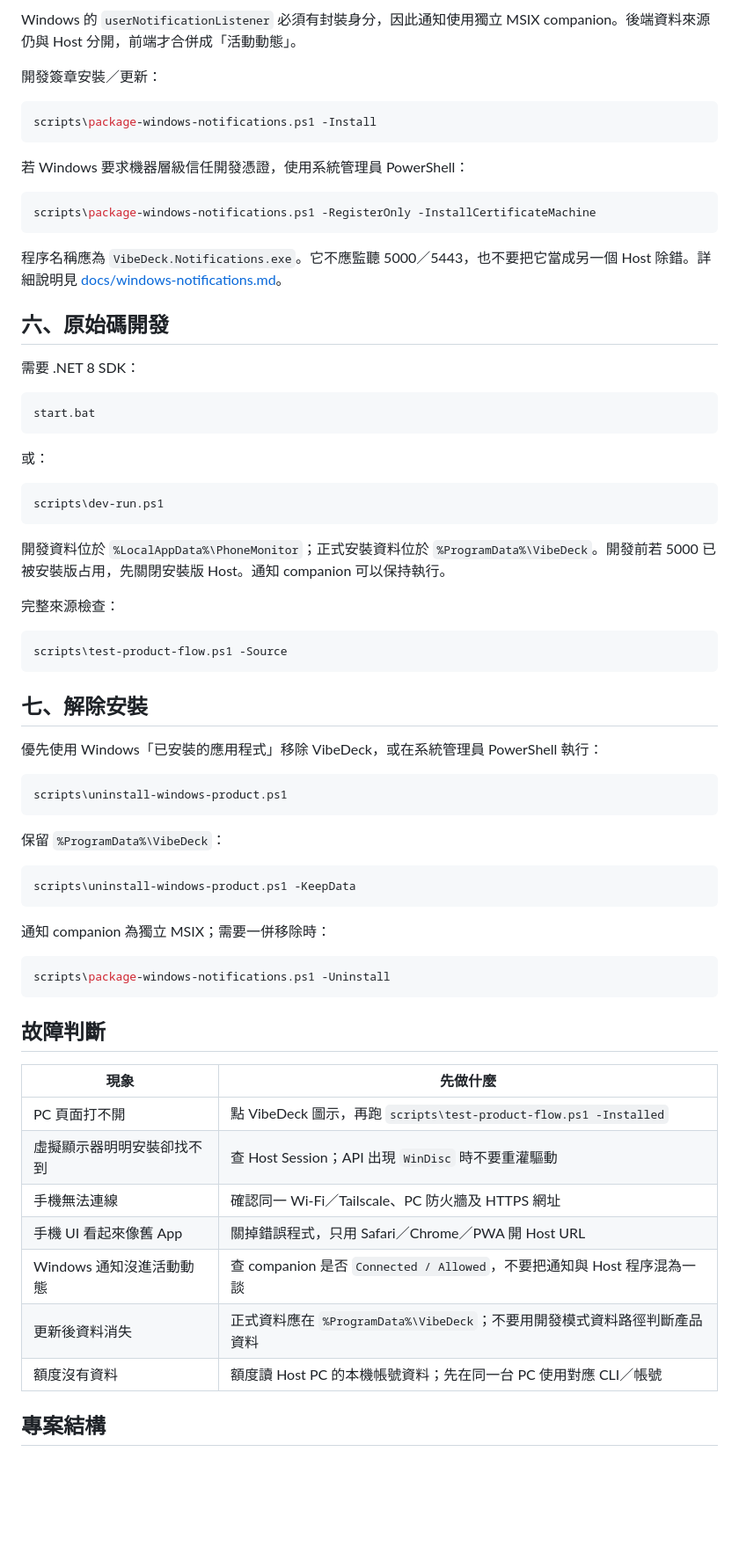
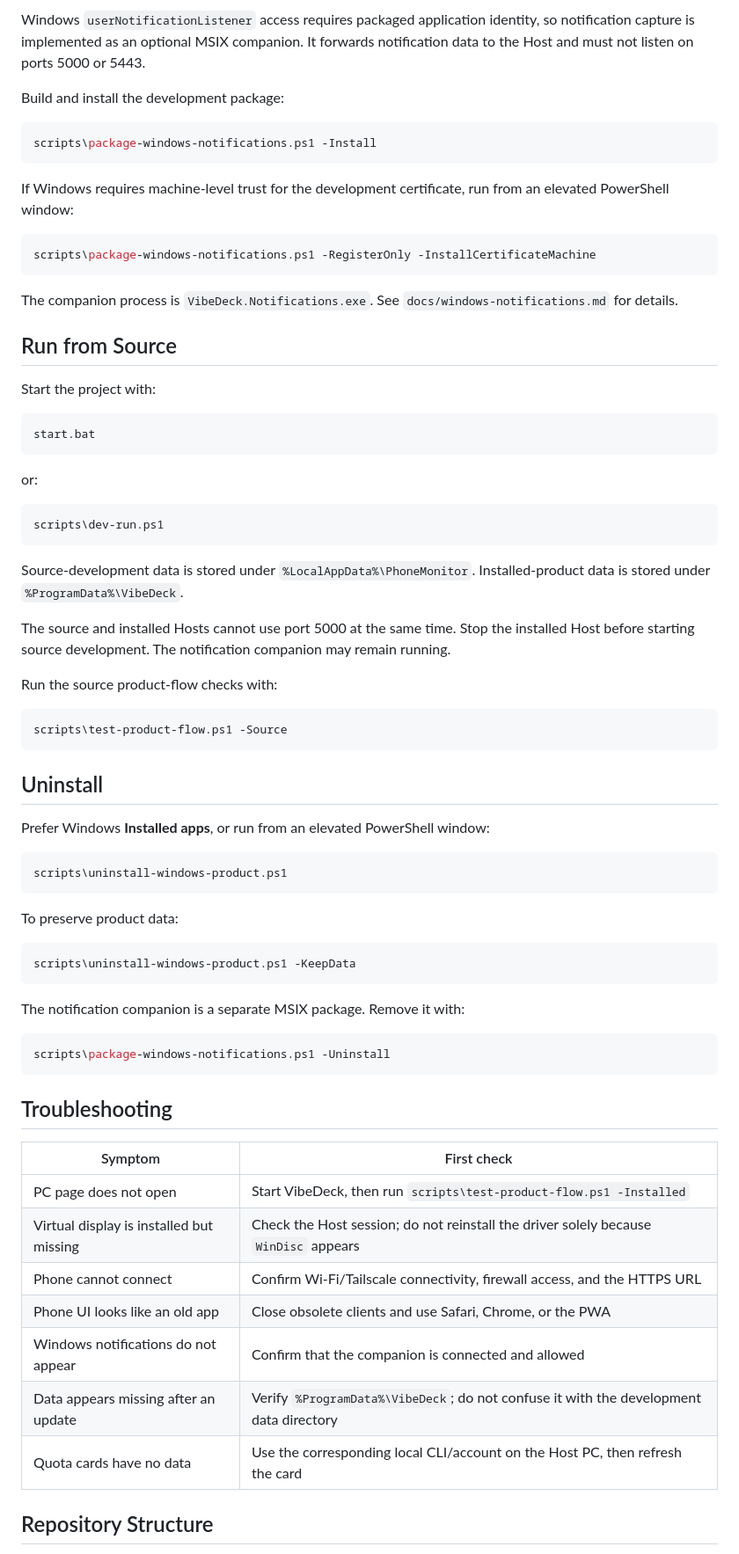
Before and after one commit to mabyes1/phoneMonitor, a Markdown page: README.md, the part around one of its changes. Shown at 88% size. Rendered like a GitHub page; blank space fills up the shorter version.

````diff
--- a/README.md
+++ b/README.md
@@ -128,73 +148,75 @@ Host 必須在本機登入桌面 Session 執行。若 API 只回傳 `WinDisc 102
 
-Windows 的 `userNotificationListener` 必須有封裝身分，因此通知使用獨立 MSIX companion。後端資料來源仍與 Host 分開，前端才合併成「活動動態」。
+Windows `userNotificationListener` access requires packaged application identity, so notification capture is implemented as an optional MSIX companion. It forwards notification data to the Host and must not listen on ports 5000 or 5443.
 
-開發簽章安裝／更新：
+Build and install the development package:
 
 ```powershell
 scripts\package-windows-notifications.ps1 -Install
 ```
 
-若 Windows 要求機器層級信任開發憑證，使用系統管理員 PowerShell：
+If Windows requires machine-level trust for the development certificate, run from an elevated PowerShell window:
 
 ```powershell
 scripts\package-windows-notifications.ps1 -RegisterOnly -InstallCertificateMachine
 ```
 
-程序名稱應為 `VibeDeck.Notifications.exe`。它不應監聽 5000／5443，也不要把它當成另一個 Host 除錯。詳細說明見 [docs/windows-notifications.md](docs/windows-notifications.md)。
+The companion process is `VibeDeck.Notifications.exe`. See `docs/windows-notifications.md` for details.
 
-## 六、原始碼開發
+## Run from Source
 
-需要 .NET 8 SDK：
+Start the project with:
 
 ```text
 start.bat
 ```
 
-或：
+or:
 
 ```powershell
 scripts\dev-run.ps1
 ```
 
-開發資料位於 `%LocalAppData%\PhoneMonitor`；正式安裝資料位於 `%ProgramData%\VibeDeck`。開發前若 5000 已被安裝版占用，先關閉安裝版 Host。通知 companion 可以保持執行。
+Source-development data is stored under `%LocalAppData%\PhoneMonitor`. Installed-product data is stored under `%ProgramData%\VibeDeck`.
 
-完整來源檢查：
+The source and installed Hosts cannot use port 5000 at the same time. Stop the installed Host before starting source development. The notification companion may remain running.
+
+Run the source product-flow checks with:
 
 ```powershell
 scripts\test-product-flow.ps1 -Source
 ```
 
-## 七、解除安裝
+## Uninstall
 
-優先使用 Windows「已安裝的應用程式」移除 VibeDeck，或在系統管理員 PowerShell 執行：
+Prefer Windows **Installed apps**, or run from an elevated PowerShell window:
 
 ```powershell
 scripts\uninstall-windows-product.ps1
 ```
 
-保留 `%ProgramData%\VibeDeck`：
+To preserve product data:
 
 ```powershell
 scripts\uninstall-windows-product.ps1 -KeepData
 ```
 
-通知 companion 為獨立 MSIX；需要一併移除時：
+The notification companion is a separate MSIX package. Remove it with:
 
 ```powershell
 scripts\package-windows-notifications.ps1 -Uninstall
 ```
 
-## 故障判斷
+## Troubleshooting
 
-| 現象 | 先做什麼 |
+| Symptom | First check |
 |---|---|
-| PC 頁面打不開 | 點 VibeDeck 圖示，再跑 `scripts\test-product-flow.ps1 -Installed` |
-| 虛擬顯示器明明安裝卻找不到 | 查 Host Session；API 出現 `WinDisc` 時不要重灌驅動 |
-| 手機無法連線 | 確認同一 Wi-Fi／Tailscale、PC 防火牆及 HTTPS 網址 |
-| 手機 UI 看起來像舊 App | 關掉錯誤程式，只用 Safari／Chrome／PWA 開 Host URL |
-| Windows 通知沒進活動動態 | 查 companion 是否 `Connected / Allowed`，不要把通知與 Host 程序混為一談 |
-| 更新後資料消失 | 正式資料應在 `%ProgramData%\VibeDeck`；不要用開發模式資料路徑判斷產品資料 |
-| 額度沒有資料 | 額度讀 Host PC 的本機帳號資料；先在同一台 PC 使用對應 CLI／帳號 |
+| PC page does not open | Start VibeDeck, then run `scripts\test-product-flow.ps1 -Installed` |
+| Virtual display is installed but missing | Check the Host session; do not reinstall the driver solely because `WinDisc` appears |
+| Phone cannot connect | Confirm Wi-Fi/Tailscale connectivity, firewall access, and the HTTPS URL |
+| Phone UI looks like an old app | Close obsolete clients and use Safari, Chrome, or the PWA |
+| Windows notifications do not appear | Confirm that the companion is connected and allowed |
+| Data appears missing after an update | Verify `%ProgramData%\VibeDeck`; do not confuse it with the development data directory |
+| Quota cards have no data | Use the corresponding local CLI/account on the Host PC, then refresh the card |
 
-## 專案結構
+## Repository Structure
 
````
Also changed, not shown: other parts of README.md (+101 -71 lines).
